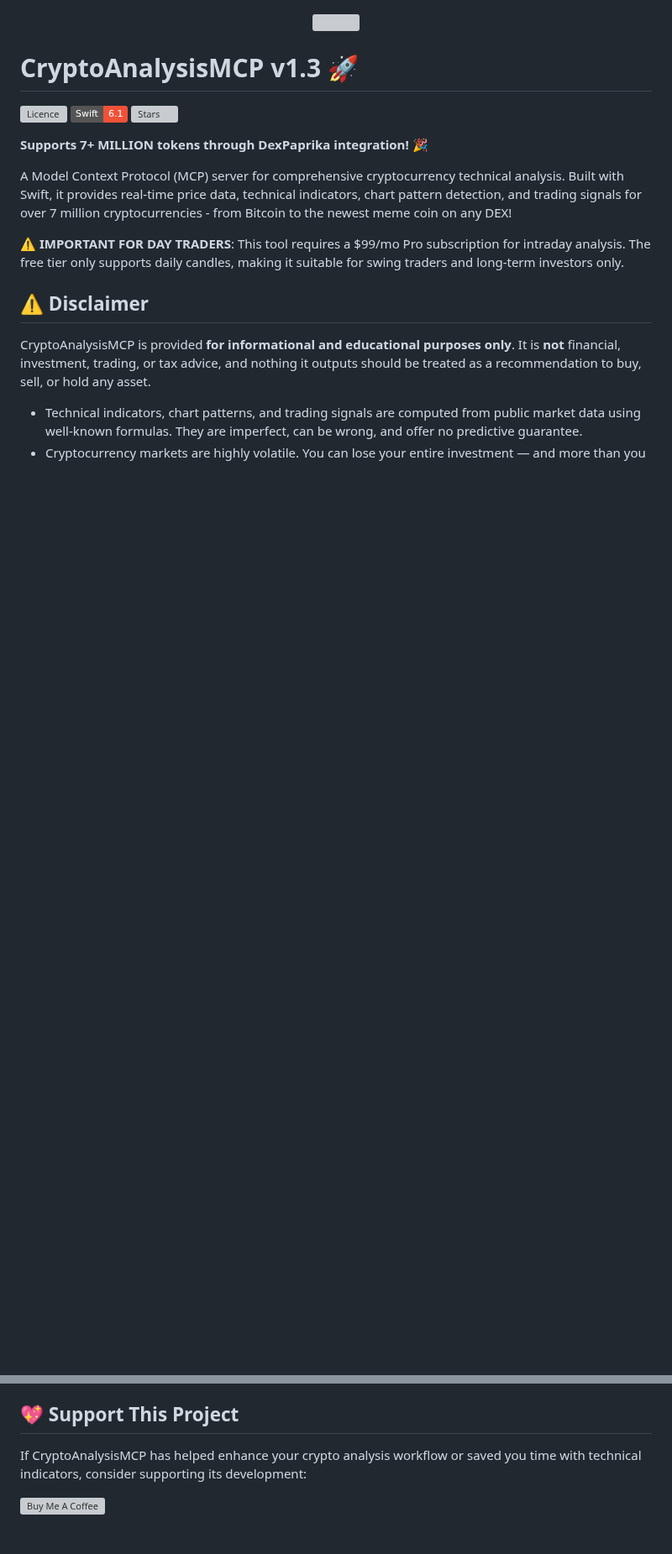
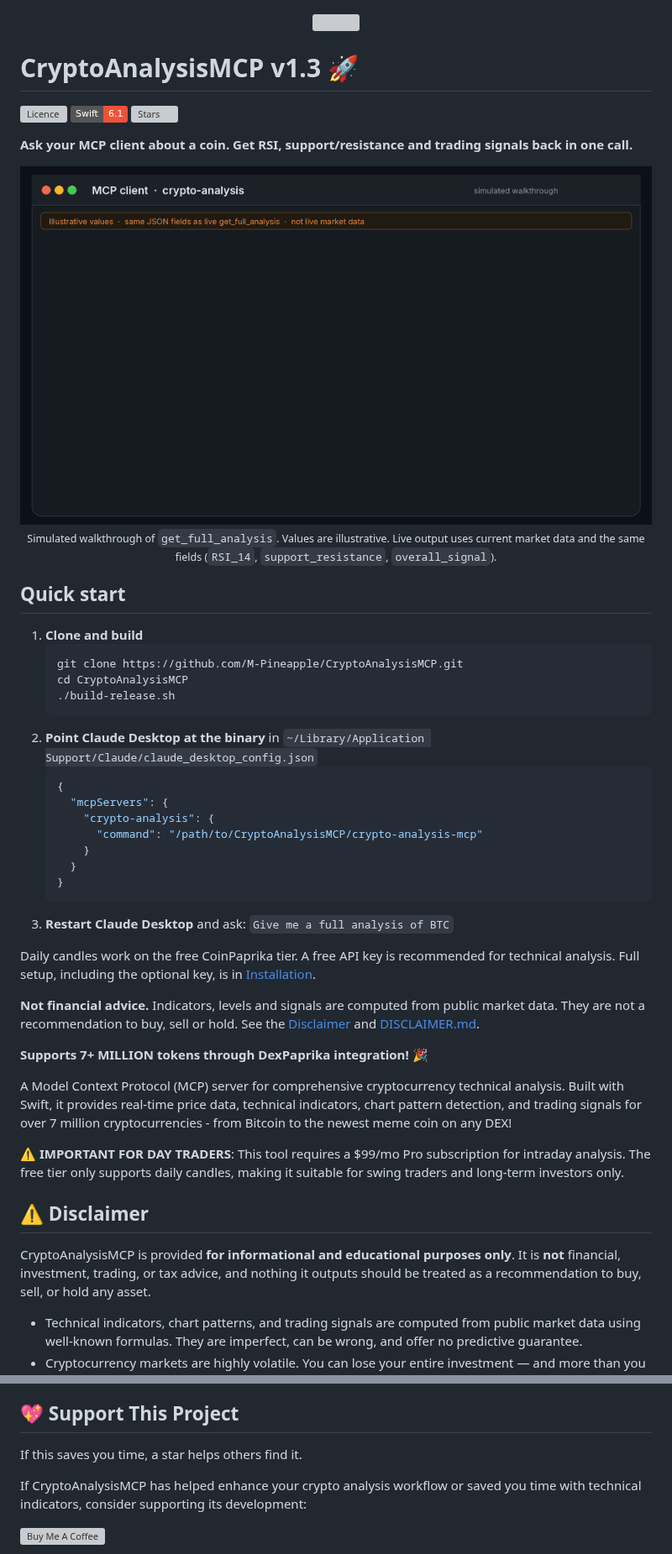
Before and after one commit to M-Pineapple/CryptoAnalysisMCP, a Markdown page: README.md, 2 parts joined by grey strips. Shown at 84% size. GitHub-like rendering; pictures changed too: docs/demo-get-full-analysis.gif (added); badges without logos; blank space fills up the shorter version; grey boxes are pictures that could not be loaded.

Commit message:
docs: add README demo GIF, quick start, and star ask (#11)
Show a simulated get_full_analysis walkthrough near the top, with a
one-line value hook, three-step quick start, a short not-financial-advice
note, and a gentle star request. Keep badges, cross-links, and v1.3.

Co-authored-by: Cursor Agent <cursoragent@cursor.com>
Co-authored-by: M-Pineapple <M-Pineapple@users.noreply.github.com>

````diff
--- a/README.md
+++ b/README.md
@@ -7,6 +7,38 @@
 [![Licence](https://img.shields.io/github/license/M-Pineapple/CryptoAnalysisMCP?label=Licence)](LICENSE)
 [![Swift](https://img.shields.io/badge/Swift-6.1-F05138?logo=swift&logoColor=white)](https://swift.org)
 [![Stars](https://img.shields.io/github/stars/M-Pineapple/CryptoAnalysisMCP)](https://github.com/M-Pineapple/CryptoAnalysisMCP/stargazers)
+
+**Ask your MCP client about a coin. Get RSI, support/resistance and trading signals back in one call.**
+
+<div align="center">
+  <img src="docs/demo-get-full-analysis.gif" alt="Simulated MCP client walkthrough: a request for a full BTC analysis returns RSI, support/resistance levels and a HOLD signal" width="880">
+  <br>
+  <sub>Simulated walkthrough of <code>get_full_analysis</code>. Values are illustrative. Live output uses current market data and the same fields (<code>RSI_14</code>, <code>support_resistance</code>, <code>overall_signal</code>).</sub>
+</div>
+
+## Quick start
+
+1. **Clone and build**
+   ```bash
+   git clone https://github.com/M-Pineapple/CryptoAnalysisMCP.git
+   cd CryptoAnalysisMCP
+   ./build-release.sh
+   ```
+2. **Point Claude Desktop at the binary** in `~/Library/Application Support/Claude/claude_desktop_config.json`
+   ```json
+   {
+     "mcpServers": {
+       "crypto-analysis": {
+         "command": "/path/to/CryptoAnalysisMCP/crypto-analysis-mcp"
+       }
+     }
+   }
+   ```
+3. **Restart Claude Desktop** and ask: `Give me a full analysis of BTC`
+
+Daily candles work on the free CoinPaprika tier. A free API key is recommended for technical analysis. Full setup, including the optional key, is in [Installation](#installation).
+
+**Not financial advice.** Indicators, levels and signals are computed from public market data. They are not a recommendation to buy, sell or hold. See the [Disclaimer](#%EF%B8%8F-disclaimer) and [DISCLAIMER.md](DISCLAIMER.md).
 
 **Supports 7+ MILLION tokens through DexPaprika integration!** 🎉
 
@@ -655,6 +687,8 @@ If you encounter build errors:
 
 ## 💖 Support This Project
 
+If this saves you time, a star helps others find it.
+
 If CryptoAnalysisMCP has helped enhance your crypto analysis workflow or saved you time with technical indicators, consider supporting its development:
 
 <a href="https://www.buymeacoffee.com/mpineapple" target="_blank"><img src="https://cdn.buymeacoffee.com/buttons/v2/default-yellow.png" alt="Buy Me A Coffee" style="height: 60px !important;width: 217px !important;" ></a>
````
